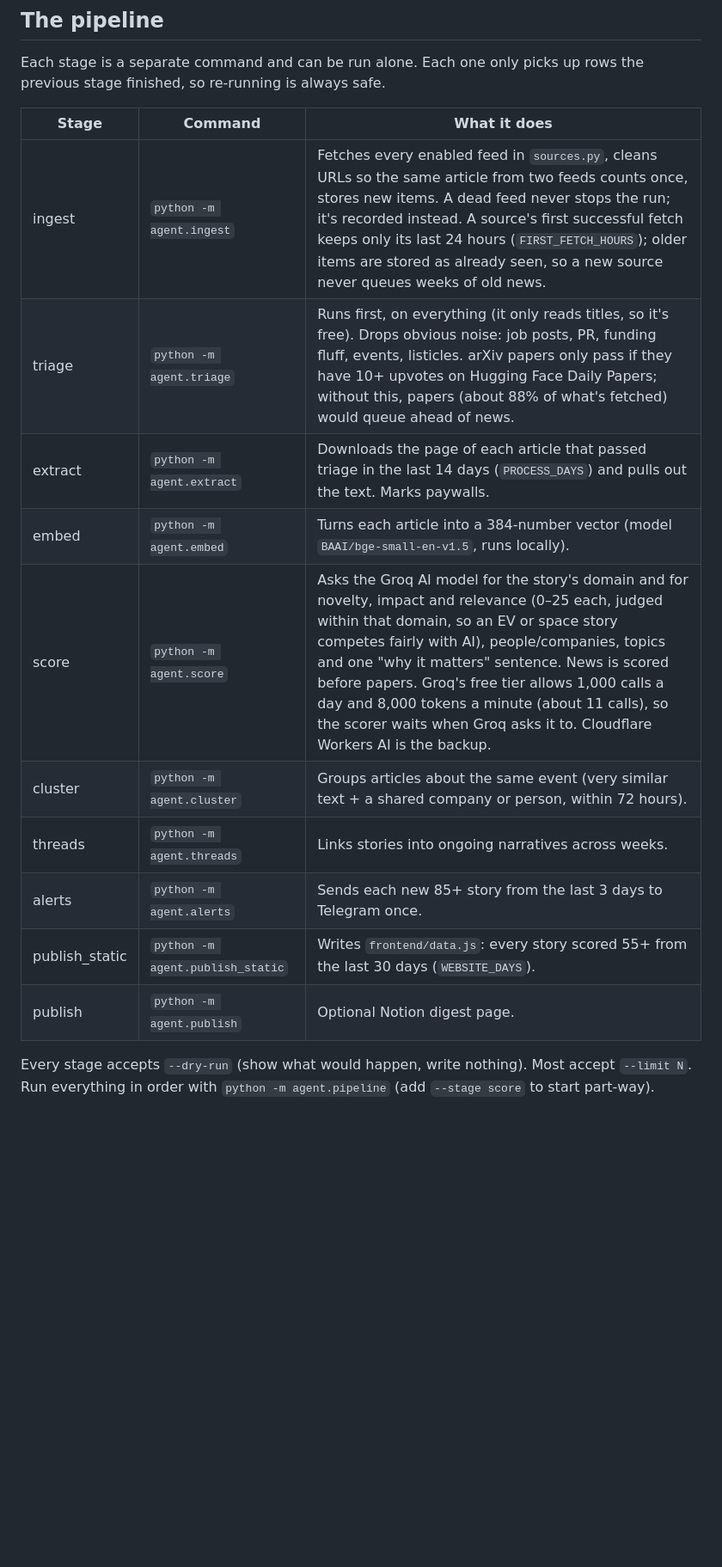
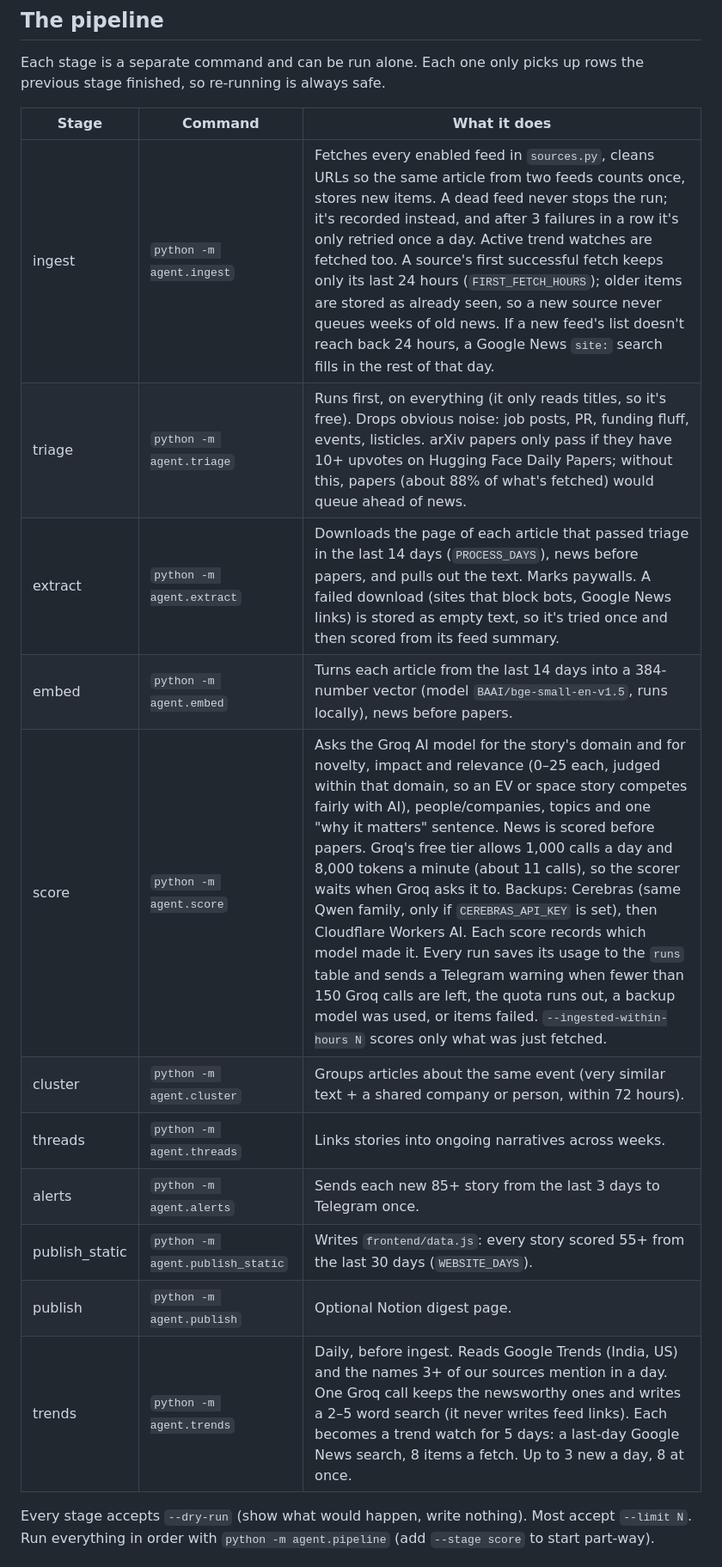
Before and after one commit to aleemrayeen-presolv360/news-agent, a Markdown page: README.md, the part around one of its changes. Shown at 86% size. Drawn GitHub-style; blank space fills up the shorter version.

```diff
--- a/README.md
+++ b/README.md
@@ -213,16 +222,17 @@ previous stage finished, so re-running is always safe.
 
 | Stage | Command | What it does |
 |---|---|---|
-| ingest | `python -m agent.ingest` | Fetches every enabled feed in `sources.py`, cleans URLs so the same article from two feeds counts once, stores new items. A dead feed never stops the run; it's recorded instead. A source's first successful fetch keeps only its last 24 hours (`FIRST_FETCH_HOURS`); older items are stored as already seen, so a new source never queues weeks of old news. |
+| ingest | `python -m agent.ingest` | Fetches every enabled feed in `sources.py`, cleans URLs so the same article from two feeds counts once, stores new items. A dead feed never stops the run; it's recorded instead, and after 3 failures in a row it's only retried once a day. Active trend watches are fetched too. A source's first successful fetch keeps only its last 24 hours (`FIRST_FETCH_HOURS`); older items are stored as already seen, so a new source never queues weeks of old news. If a new feed's list doesn't reach back 24 hours, a Google News `site:` search fills in the rest of that day. |
 | triage | `python -m agent.triage` | Runs first, on everything (it only reads titles, so it's free). Drops obvious noise: job posts, PR, funding fluff, events, listicles. arXiv papers only pass if they have 10+ upvotes on Hugging Face Daily Papers; without this, papers (about 88% of what's fetched) would queue ahead of news. |
-| extract | `python -m agent.extract` | Downloads the page of each article that passed triage in the last 14 days (`PROCESS_DAYS`) and pulls out the text. Marks paywalls. |
-| embed | `python -m agent.embed` | Turns each article into a 384-number vector (model `BAAI/bge-small-en-v1.5`, runs locally). |
-| score | `python -m agent.score` | Asks the Groq AI model for the story's domain and for novelty, impact and relevance (0–25 each, judged within that domain, so an EV or space story competes fairly with AI), people/companies, topics and one "why it matters" sentence. News is scored before papers. Groq's free tier allows 1,000 calls a day and 8,000 tokens a minute (about 11 calls), so the scorer waits when Groq asks it to. Cloudflare Workers AI is the backup. |
+| extract | `python -m agent.extract` | Downloads the page of each article that passed triage in the last 14 days (`PROCESS_DAYS`), news before papers, and pulls out the text. Marks paywalls. A failed download (sites that block bots, Google News links) is stored as empty text, so it's tried once and then scored from its feed summary. |
+| embed | `python -m agent.embed` | Turns each article from the last 14 days into a 384-number vector (model `BAAI/bge-small-en-v1.5`, runs locally), news before papers. |
+| score | `python -m agent.score` | Asks the Groq AI model for the story's domain and for novelty, impact and relevance (0–25 each, judged within that domain, so an EV or space story competes fairly with AI), people/companies, topics and one "why it matters" sentence. News is scored before papers. Groq's free tier allows 1,000 calls a day and 8,000 tokens a minute (about 11 calls), so the scorer waits when Groq asks it to. Backups: Cerebras (same Qwen family, only if `CEREBRAS_API_KEY` is set), then Cloudflare Workers AI. Each score records which model made it. Every run saves its usage to the `runs` table and sends a Telegram warning when fewer than 150 Groq calls are left, the quota runs out, a backup model was used, or items failed. `--ingested-within-hours N` scores only what was just fetched. |
 | cluster | `python -m agent.cluster` | Groups articles about the same event (very similar text + a shared company or person, within 72 hours). |
 | threads | `python -m agent.threads` | Links stories into ongoing narratives across weeks. |
 | alerts | `python -m agent.alerts` | Sends each new 85+ story from the last 3 days to Telegram once. |
 | publish_static | `python -m agent.publish_static` | Writes `frontend/data.js`: every story scored 55+ from the last 30 days (`WEBSITE_DAYS`). |
 | publish | `python -m agent.publish` | Optional Notion digest page. |
+| trends | `python -m agent.trends` | Daily, before ingest. Reads Google Trends (India, US) and the names 3+ of our sources mention in a day. One Groq call keeps the newsworthy ones and writes a 2–5 word search (it never writes feed links). Each becomes a trend watch for 5 days: a last-day Google News search, 8 items a fetch. Up to 3 new a day, 8 at once. |
 
 Every stage accepts `--dry-run` (show what would happen, write nothing). Most accept `--limit N`.
 Run everything in order with `python -m agent.pipeline` (add `--stage score` to start part-way).
```
Also changed, not shown: other parts of README.md (+40 -20 lines).
